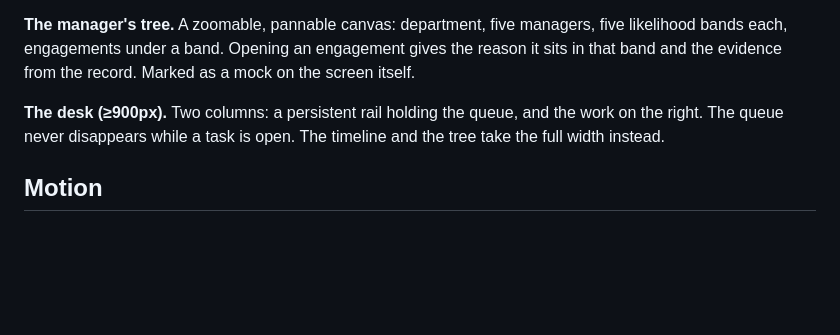
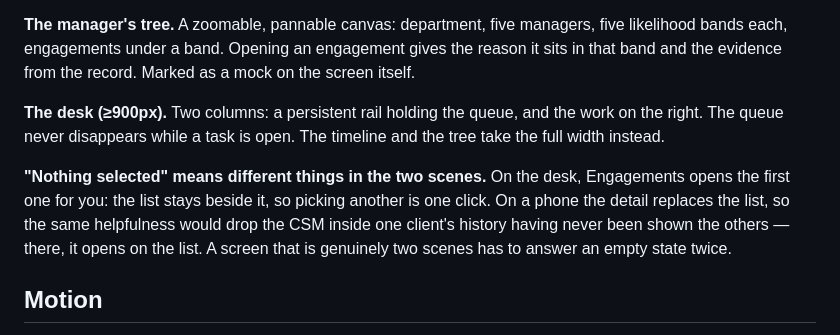
Before and after one commit to amitmai/playbook-ops-ui, a Markdown page: DESIGN.md, the part around the change. Rendered like a GitHub page; blank space fills up the shorter version.

Commit message:
DESIGN: record that an empty state has to be answered twice
A screen that is genuinely two scenes — thumb-first after a call, dense at a
desk — answers 'nothing selected' differently in each. Engagements opens the
first one at a desk and opens on the list on a phone.

Co-Authored-By: Claude Opus 5 (1M context) <noreply@anthropic.com>

```diff
--- a/DESIGN.md
+++ b/DESIGN.md
@@ -113,6 +113,13 @@ as a mock on the screen itself.
 the work on the right. The queue never disappears while a task is open. The
 timeline and the tree take the full width instead.
 
+**"Nothing selected" means different things in the two scenes.** On the desk,
+Engagements opens the first one for you: the list stays beside it, so picking
+another is one click. On a phone the detail replaces the list, so the same
+helpfulness would drop the CSM inside one client's history having never been
+shown the others — there, it opens on the list. A screen that is genuinely two
+scenes has to answer an empty state twice.
+
 ## Motion
 
 Restrained. Hover and selection are a border and a wash changing. Waiting says
```
